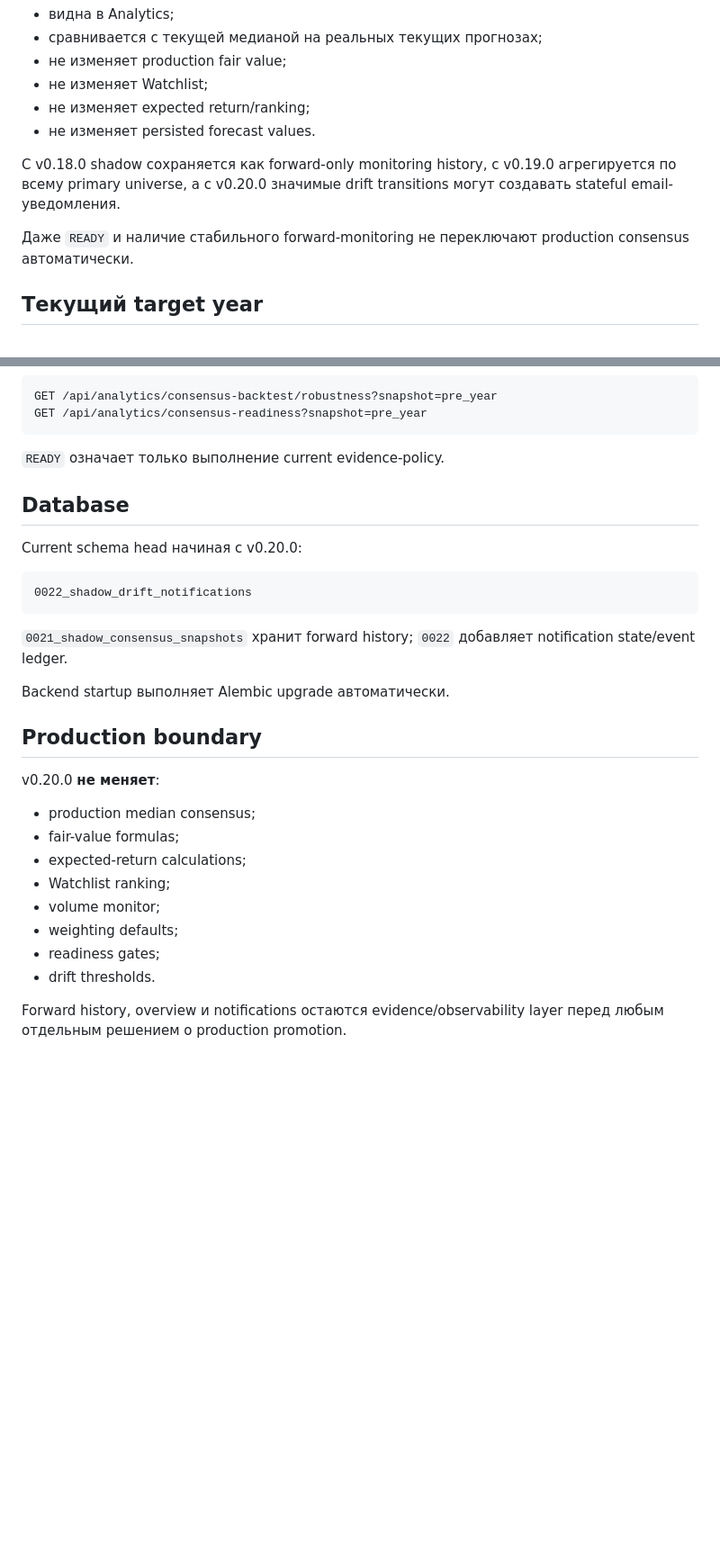
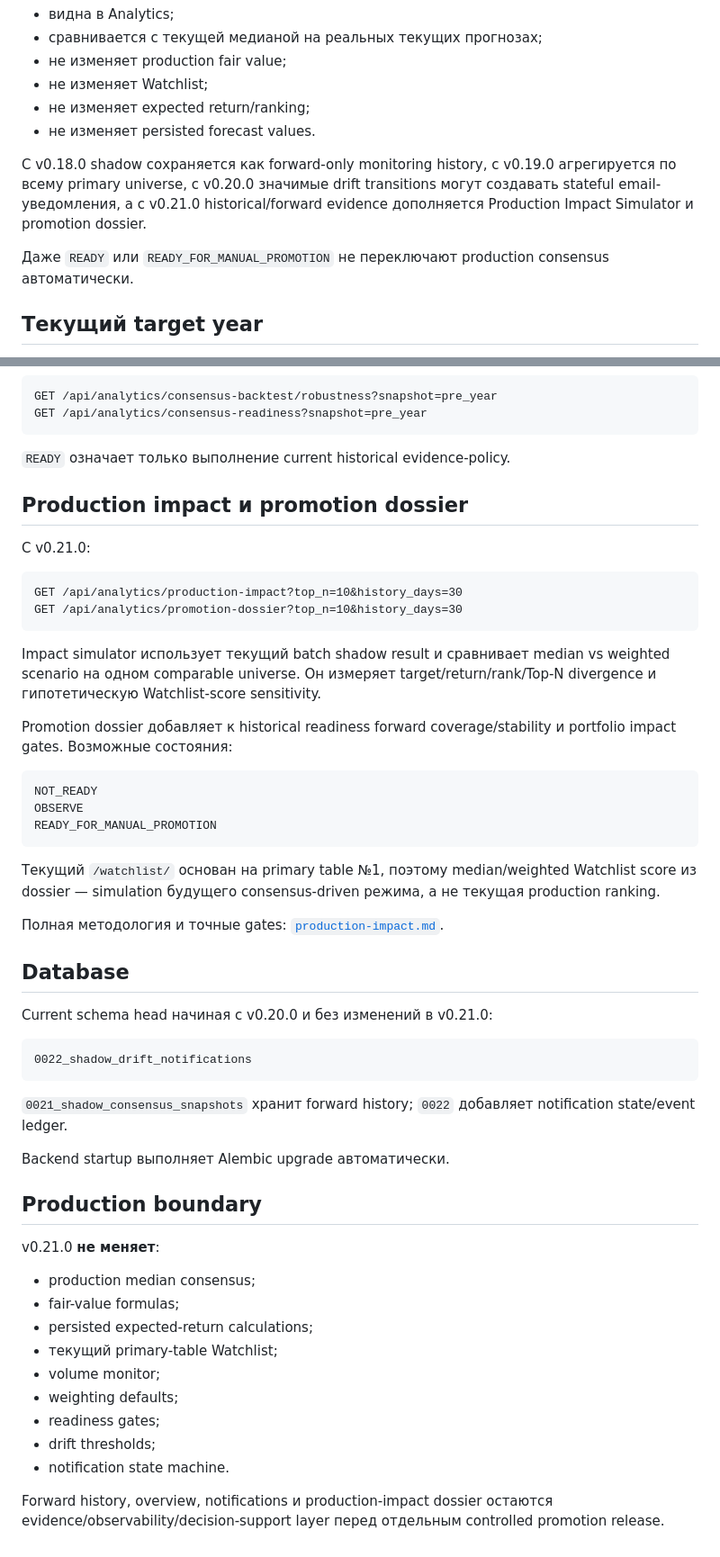
Before and after one commit to krapa666/moex, a Markdown page: docs/shadow-consensus.md, 2 parts joined by grey strips. Shown at 90% size. Rendered like a GitHub page; blank space fills up the shorter version.

Commit message:
Connect shadow evidence to production impact dossier

````diff
--- a/docs/shadow-consensus.md
+++ b/docs/shadow-consensus.md
@@ -13,9 +13,9 @@ Shadow-модель:
 - не изменяет expected return/ranking;
 - не изменяет persisted forecast values.
 
-С v0.18.0 shadow сохраняется как forward-only monitoring history, с v0.19.0 агрегируется по всему primary universe, а с v0.20.0 значимые drift transitions могут создавать stateful email-уведомления.
+С v0.18.0 shadow сохраняется как forward-only monitoring history, с v0.19.0 агрегируется по всему primary universe, с v0.20.0 значимые drift transitions могут создавать stateful email-уведомления, а с v0.21.0 historical/forward evidence дополняется Production Impact Simulator и promotion dossier.
 
-Даже `READY` и наличие стабильного forward-monitoring не переключают production consensus автоматически.
+Даже `READY` или `READY_FOR_MANUAL_PROMOTION` не переключают production consensus автоматически.
 
 ## Текущий target year
 
@@ -317,11 +319,34 @@ GET /api/analytics/consensus-backtest/robustness?snapshot=pre_year
 GET /api/analytics/consensus-readiness?snapshot=pre_year
 ```
 
-`READY` означает только выполнение current evidence-policy.
+`READY` означает только выполнение current historical evidence-policy.
+
+## Production impact и promotion dossier
+
+С v0.21.0:
+
+```http
+GET /api/analytics/production-impact?top_n=10&history_days=30
+GET /api/analytics/promotion-dossier?top_n=10&history_days=30
+```
+
+Impact simulator использует текущий batch shadow result и сравнивает median vs weighted scenario на одном comparable universe. Он измеряет target/return/rank/Top-N divergence и гипотетическую Watchlist-score sensitivity.
+
+Promotion dossier добавляет к historical readiness forward coverage/stability и portfolio impact gates. Возможные состояния:
+
+```text
+NOT_READY
+OBSERVE
+READY_FOR_MANUAL_PROMOTION
+```
+
+Текущий `/watchlist/` основан на primary table №1, поэтому median/weighted Watchlist score из dossier — simulation будущего consensus-driven режима, а не текущая production ranking.
+
+Полная методология и точные gates: [`production-impact.md`](production-impact.md).
 
 ## Database
 
-Current schema head начиная с v0.20.0:
+Current schema head начиная с v0.20.0 и без изменений в v0.21.0:
 
 ```text
 0022_shadow_drift_notifications
@@ -333,15 +358,16 @@ Backend startup выполняет Alembic upgrade автоматически.
 
 ## Production boundary
 
-v0.20.0 **не меняет**:
+v0.21.0 **не меняет**:
 
 - production median consensus;
 - fair-value formulas;
-- expected-return calculations;
-- Watchlist ranking;
+- persisted expected-return calculations;
+- текущий primary-table Watchlist;
 - volume monitor;
 - weighting defaults;
 - readiness gates;
-- drift thresholds.
+- drift thresholds;
+- notification state machine.
 
-Forward history, overview и notifications остаются evidence/observability layer перед любым отдельным решением о production promotion.
+Forward history, overview, notifications и production-impact dossier остаются evidence/observability/decision-support layer перед отдельным controlled promotion release.
````
Also changed, not shown: other parts of docs/shadow-consensus.md (+2 -0 lines).
